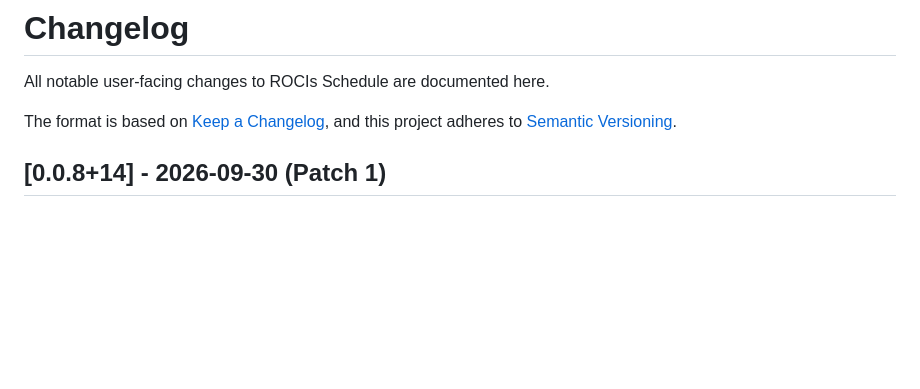
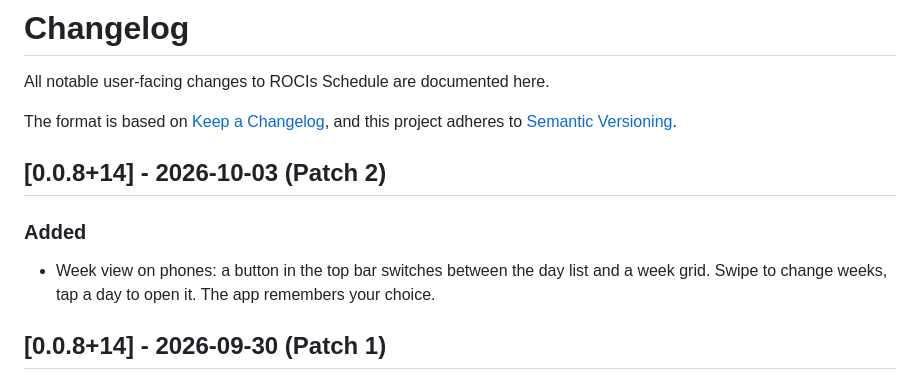
Before and after one commit to RoeeIlouz/ROCIs-Schedule, a Markdown page: docs/CHANGELOG.md, the part around the change. GitHub-like rendering; blank space fills up the shorter version.

```diff
--- a/docs/CHANGELOG.md
+++ b/docs/CHANGELOG.md
@@ -4,6 +4,11 @@ All notable user-facing changes to ROCIs Schedule are documented here.
 
 The format is based on [Keep a Changelog](https://keepachangelog.com/en/1.0.0/),
 and this project adheres to [Semantic Versioning](https://semver.org/spec/v2.0.0.html).
+
+## [0.0.8+14] - 2026-10-03 (Patch 2)
+
+### Added
+- Week view on phones: a button in the top bar switches between the day list and a week grid. Swipe to change weeks, tap a day to open it. The app remembers your choice.
 
 ## [0.0.8+14] - 2026-09-30 (Patch 1)
 
```
Also changed, not shown: docs/SUMMARY.md (+8 -0 lines).
